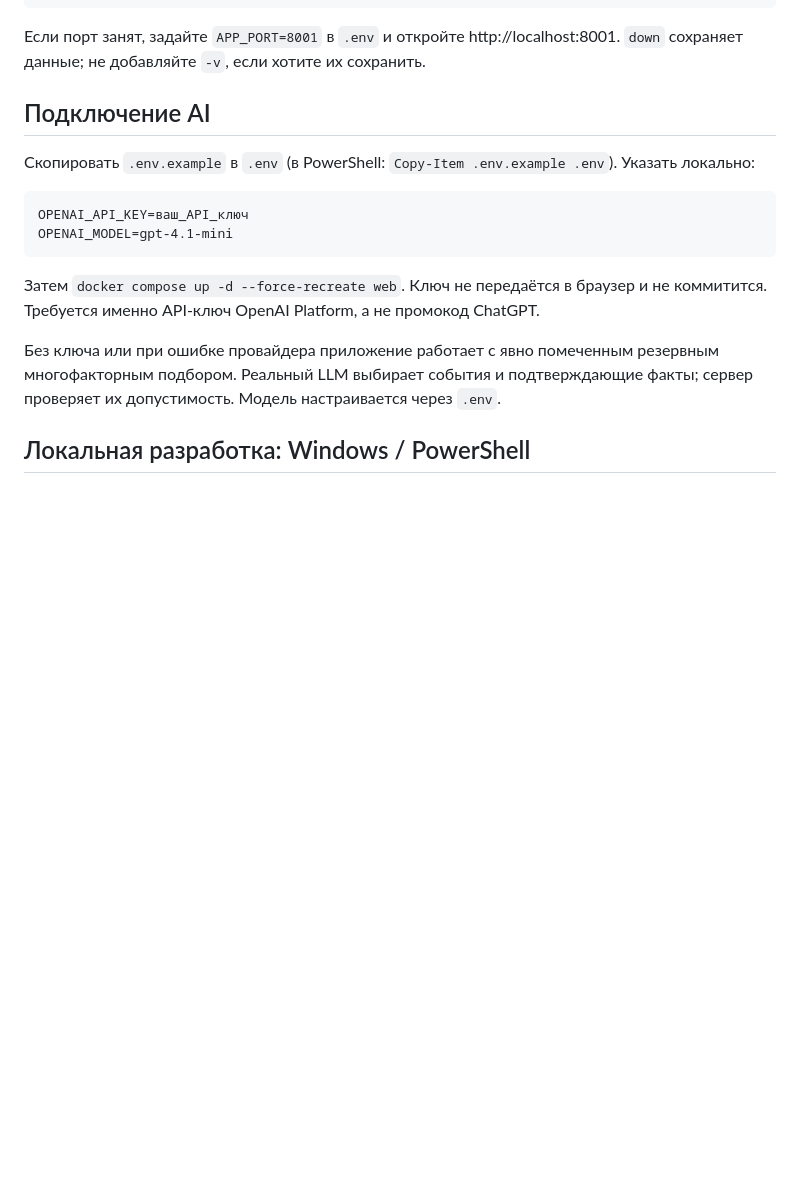
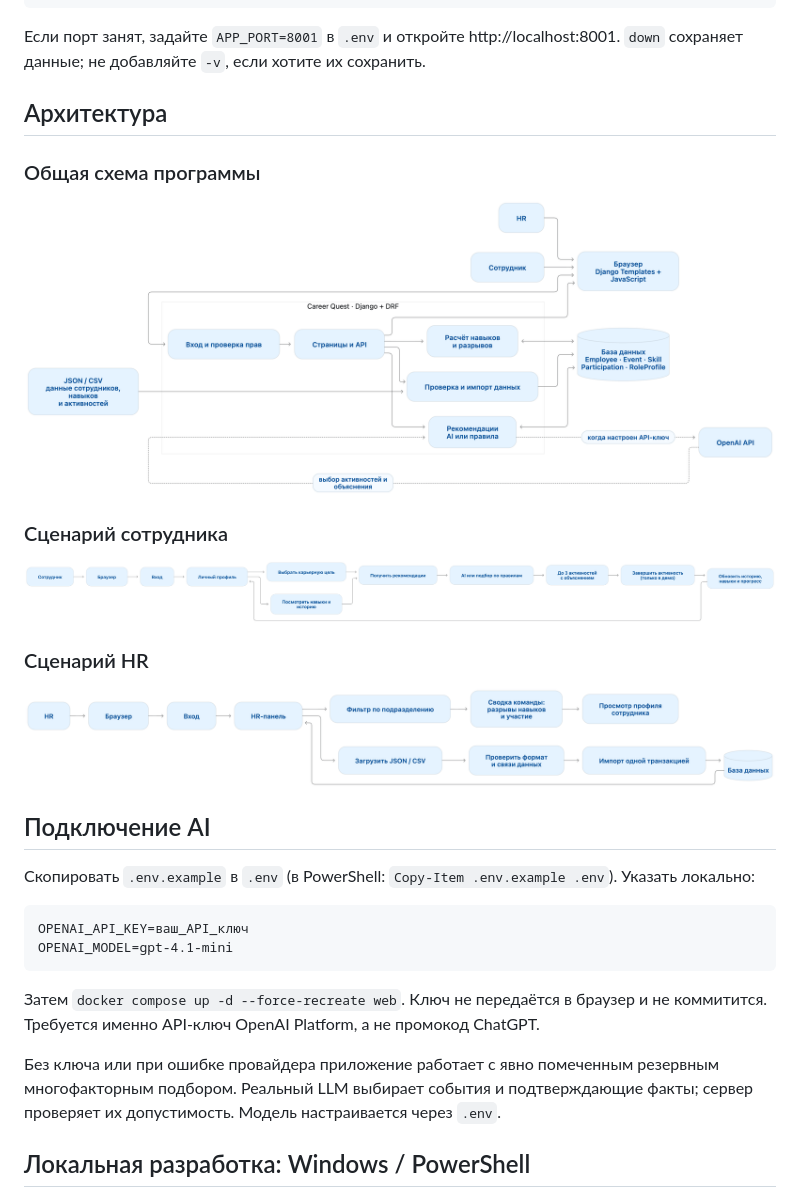
Before and after one commit to BAITC-Hacks/hack-3cd2281d-meta-juniors, a Markdown page: README.md, the part around the change. Drawn GitHub-style; pictures changed too: docs/images/HR_arch.png (added), docs/images/employee_arch.png (added), docs/images/prog_arch.png (added); blank space fills up the shorter version.

Commit message:
docs: add architecture diagrams

````diff
--- a/README.md
+++ b/README.md
@@ -36,6 +36,20 @@ docker compose down
 ```
 
 Если порт занят, задайте `APP_PORT=8001` в `.env` и откройте http://localhost:8001. `down` сохраняет данные; не добавляйте `-v`, если хотите их сохранить.
+
+## Архитектура
+
+### Общая схема программы
+
+![Общая архитектура Career Quest](docs/images/prog_arch.png)
+
+### Сценарий сотрудника
+
+![Сценарий сотрудника](docs/images/employee_arch.png)
+
+### Сценарий HR
+
+![Сценарий HR](docs/images/HR_arch.png)
 
 ## Подключение AI
 
````
